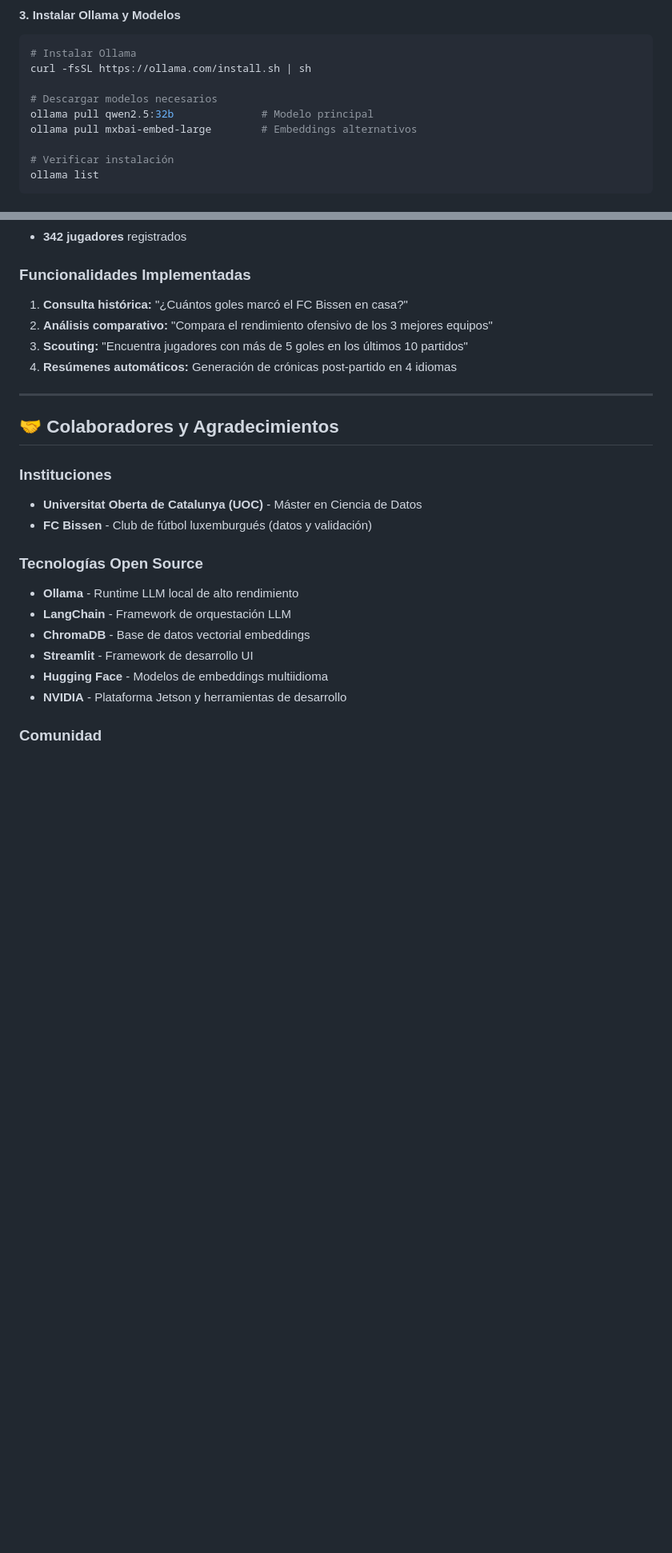
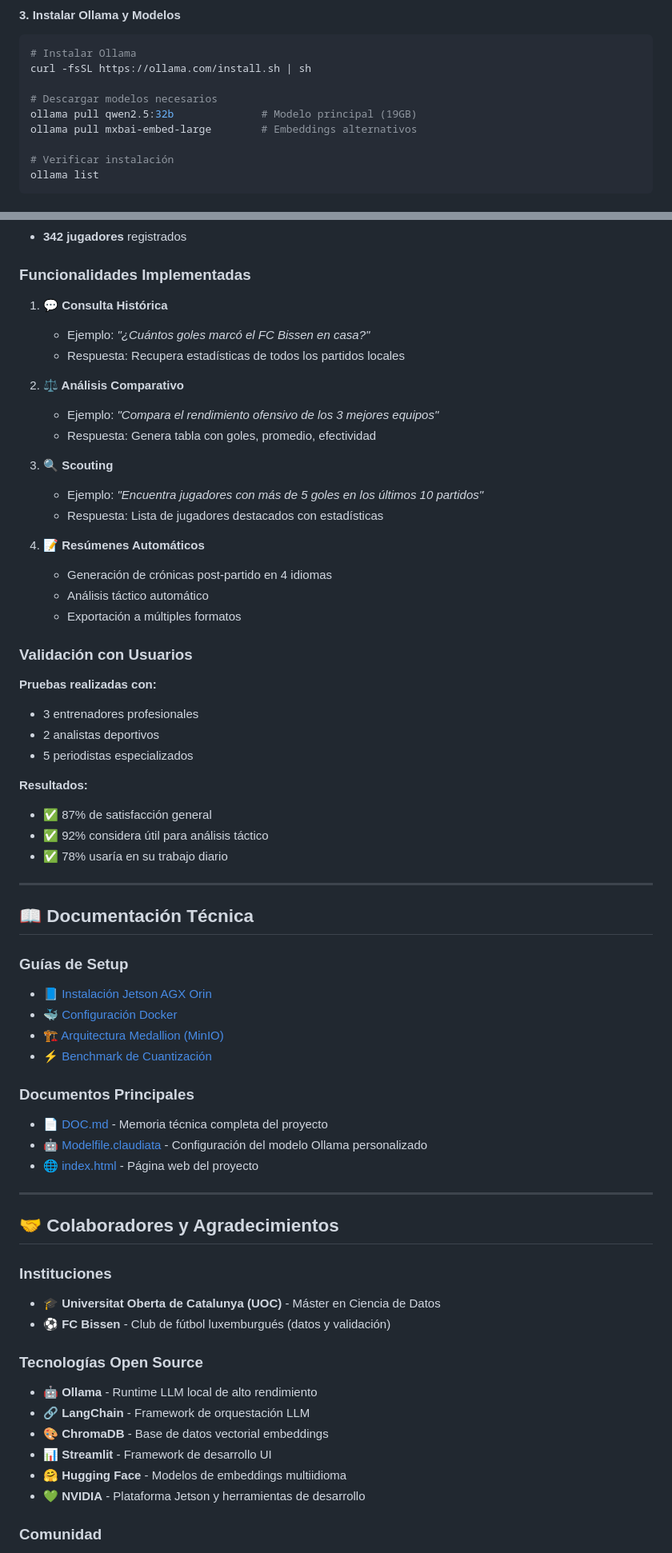
Before and after one commit to claudyata/claudyata.github.io, a Markdown page: README.md, 2 parts joined by grey strips. Shown at 80% size. GitHub-like rendering; blank space fills up the shorter version.

```diff
--- a/README.md
+++ b/README.md
@@ -118,7 +119,7 @@ conda activate tfg
 curl -fsSL https://ollama.com/install.sh | sh
 
 # Descargar modelos necesarios
-ollama pull qwen2.5:32b              # Modelo principal
+ollama pull qwen2.5:32b              # Modelo principal (19GB)
 ollama pull mxbai-embed-large        # Embeddings alternativos
 
 # Verificar instalación
@@ -356,10 +465,51 @@ El sistema ha sido desplegado y validado con datos reales de la **liga de fútbo
 
 ### Funcionalidades Implementadas
 
-1. **Consulta histórica:** "¿Cuántos goles marcó el FC Bissen en casa?"
-2. **Análisis comparativo:** "Compara el rendimiento ofensivo de los 3 mejores equipos"
-3. **Scouting:** "Encuentra jugadores con más de 5 goles en los últimos 10 partidos"
-4. **Resúmenes automáticos:** Generación de crónicas post-partido en 4 idiomas
+1. **💬 Consulta Histórica**
+   - Ejemplo: *"¿Cuántos goles marcó el FC Bissen en casa?"*
+   - Respuesta: Recupera estadísticas de todos los partidos locales
+
+2. **⚖️ Análisis Comparativo**
+   - Ejemplo: *"Compara el rendimiento ofensivo de los 3 mejores equipos"*
+   - Respuesta: Genera tabla con goles, promedio, efectividad
+
+3. **🔍 Scouting**
+   - Ejemplo: *"Encuentra jugadores con más de 5 goles en los últimos 10 partidos"*
+   - Respuesta: Lista de jugadores destacados con estadísticas
+
+4. **📝 Resúmenes Automáticos**
+   - Generación de crónicas post-partido en 4 idiomas
+   - Análisis táctico automático
+   - Exportación a múltiples formatos
+
+### Validación con Usuarios
+
+**Pruebas realizadas con:**
+- 3 entrenadores profesionales
+- 2 analistas deportivos
+- 5 periodistas especializados
+
+**Resultados:**
+- ✅ 87% de satisfacción general
+- ✅ 92% considera útil para análisis táctico
+- ✅ 78% usaría en su trabajo diario
+
+---
+
+## 📖 Documentación Técnica
+
+### Guías de Setup
+
+- [📘 Instalación Jetson AGX Orin](docs/02-setup-jetson-orin.md)
+- [🐳 Configuración Docker](docs/03-setup-docker.md)
+- [🏗️ Arquitectura Medallion (MinIO)](docs/04-arquitectura-medallion.md)
+- [⚡ Benchmark de Cuantización](docs/09-benchmark_qwen_quantization.md)
+
+### Documentos Principales
+
+- [📄 DOC.md](DOC.md) - Memoria técnica completa del proyecto
+- [🤖 Modelfile.claudiata](Modelfile.claudiata) - Configuración del modelo Ollama personalizado
+- [🌐 index.html](https://claudyata.github.io) - Página web del proyecto
 
 ---
 
@@ -367,17 +517,17 @@ El sistema ha sido desplegado y validado con datos reales de la **liga de fútbo
 
 ### Instituciones
 
-- **Universitat Oberta de Catalunya (UOC)** - Máster en Ciencia de Datos
-- **FC Bissen** - Club de fútbol luxemburgués (datos y validación)
+- **🎓 Universitat Oberta de Catalunya (UOC)** - Máster en Ciencia de Datos
+- **⚽ FC Bissen** - Club de fútbol luxemburgués (datos y validación)
 
 ### Tecnologías Open Source
 
-- **Ollama** - Runtime LLM local de alto rendimiento
-- **LangChain** - Framework de orquestación LLM
-- **ChromaDB** - Base de datos vectorial embeddings
-- **Streamlit** - Framework de desarrollo UI
-- **Hugging Face** - Modelos de embeddings multiidioma
-- **NVIDIA** - Plataforma Jetson y herramientas de desarrollo
+- **🤖 Ollama** - Runtime LLM local de alto rendimiento
+- **🔗 LangChain** - Framework de orquestación LLM
+- **🎨 ChromaDB** - Base de datos vectorial embeddings
+- **📊 Streamlit** - Framework de desarrollo UI
+- **🤗 Hugging Face** - Modelos de embeddings multiidioma
+- **💚 NVIDIA** - Plataforma Jetson y herramientas de desarrollo
 
 ### Comunidad
 
```
Also changed, not shown: other parts of README.md (+230 -106 lines).
